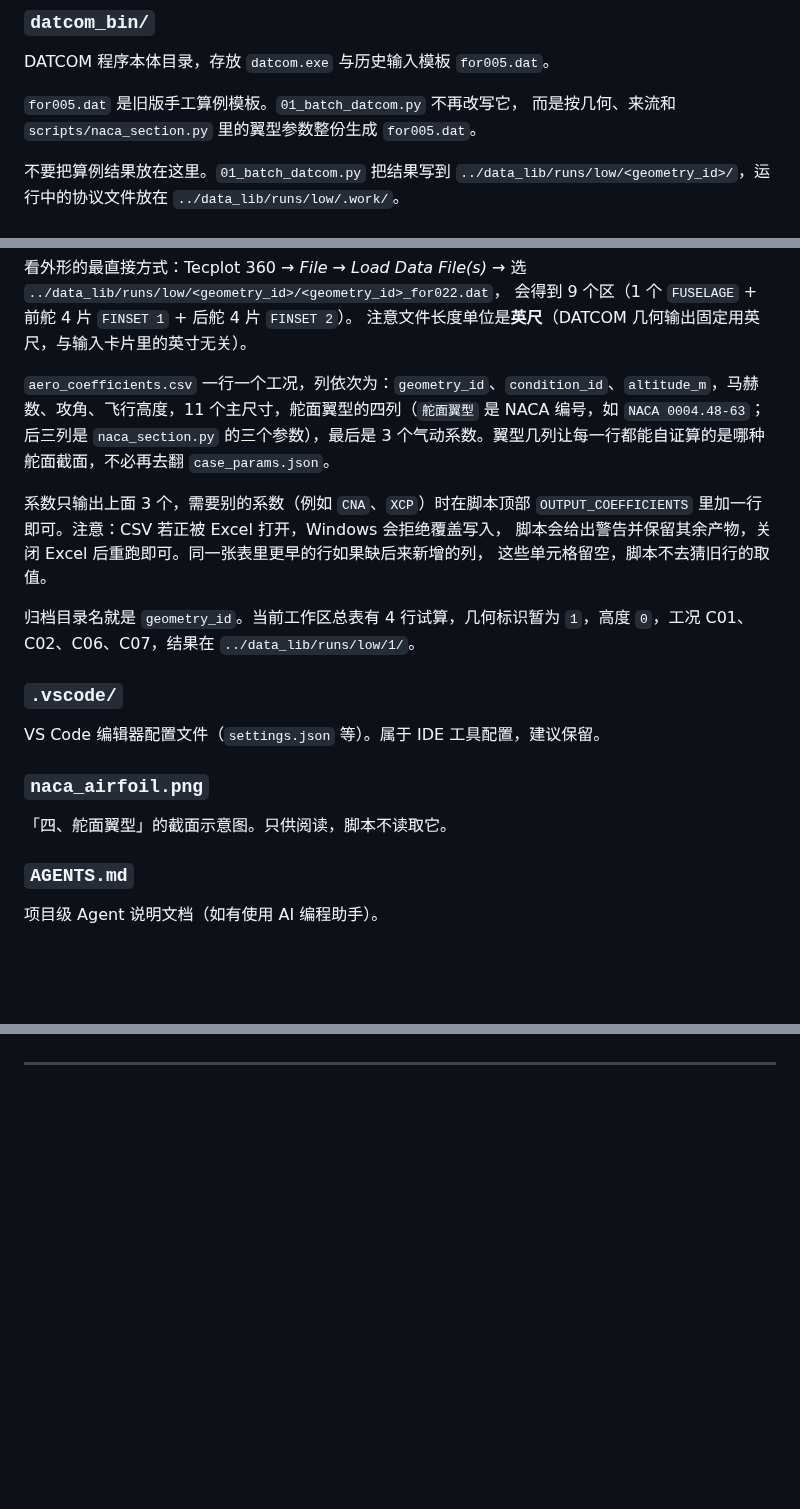
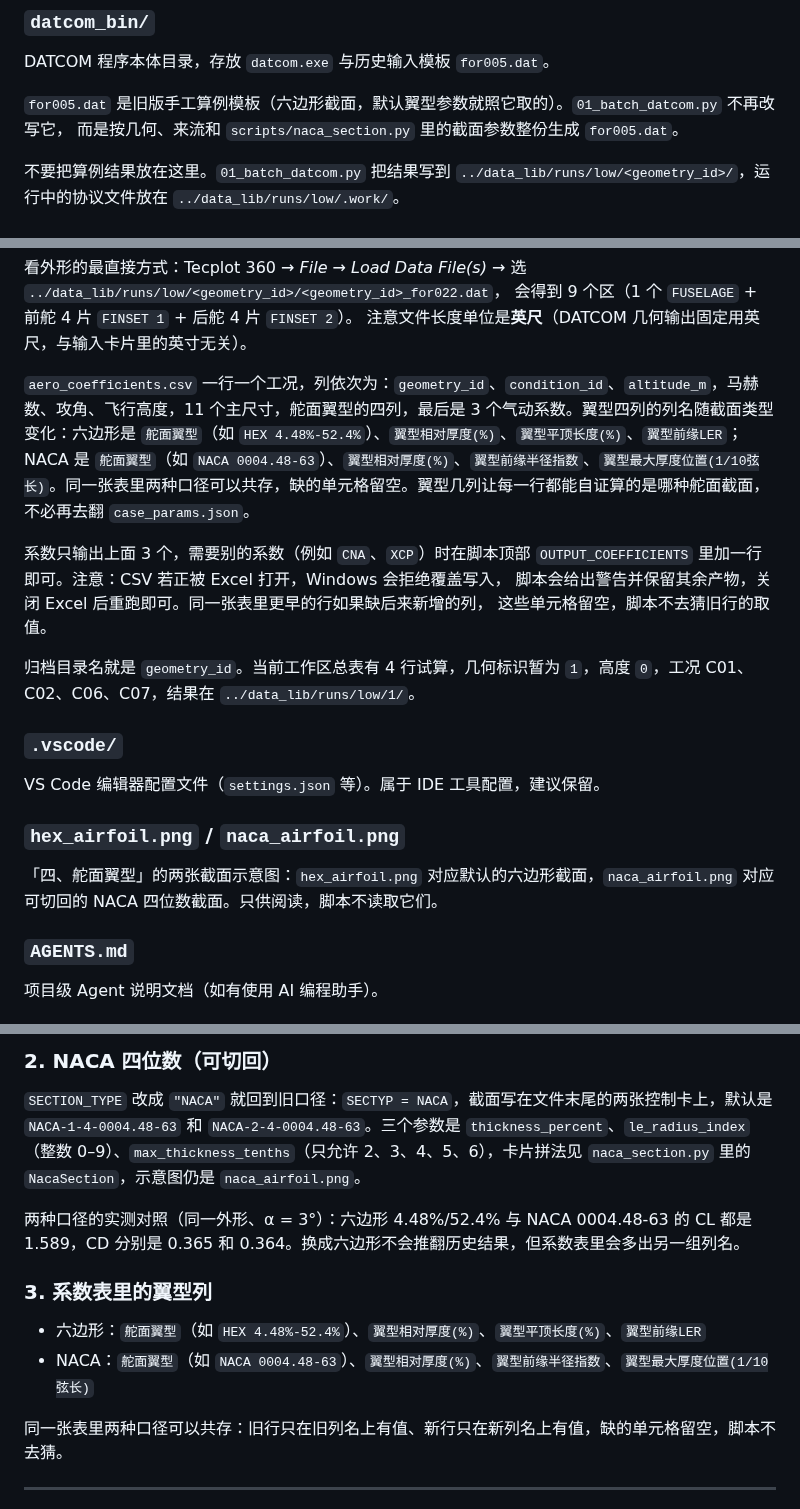
Before and after one commit to Chen-Xin-Yuan/AutoWorkflow-Spaceclaim-Fluent-ML, a Markdown page: DATCOM/README.md, 3 parts joined by grey strips. Drawn GitHub-style; blank space fills up the shorter version.

```diff
--- a/DATCOM/README.md
+++ b/DATCOM/README.md
@@ -7,8 +7,8 @@
 
 DATCOM 程序本体目录，存放 `datcom.exe` 与历史输入模板 `for005.dat`。
 
-`for005.dat` 是旧版手工算例模板。`01_batch_datcom.py` 不再改写它，
-而是按几何、来流和 `scripts/naca_section.py` 里的翼型参数整份生成 `for005.dat`。
+`for005.dat` 是旧版手工算例模板（六边形截面，默认翼型参数就照它取的）。`01_batch_datcom.py` 不再改写它，
+而是按几何、来流和 `scripts/naca_section.py` 里的截面参数整份生成 `for005.dat`。
 
 不要把算例结果放在这里。`01_batch_datcom.py` 把结果写到 `../data_lib/runs/low/<geometry_id>/`，运行中的协议文件放在 `../data_lib/runs/low/.work/`。
 
@@ -48,7 +48,7 @@ DATCOM 程序本体目录，存放 `datcom.exe` 与历史输入模板 `for005.da
 会得到 9 个区（1 个 `FUSELAGE` + 前舵 4 片 `FINSET 1` + 后舵 4 片 `FINSET 2`）。
 注意文件长度单位是**英尺**（DATCOM 几何输出固定用英尺，与输入卡片里的英寸无关）。
 
-`aero_coefficients.csv` 一行一个工况，列依次为：`geometry_id`、`condition_id`、`altitude_m`，马赫数、攻角、飞行高度，11 个主尺寸，舵面翼型的四列（`舵面翼型` 是 NACA 编号，如 `NACA 0004.48-63`；后三列是 `naca_section.py` 的三个参数），最后是 3 个气动系数。翼型几列让每一行都能自证算的是哪种舵面截面，不必再去翻 `case_params.json`。
+`aero_coefficients.csv` 一行一个工况，列依次为：`geometry_id`、`condition_id`、`altitude_m`，马赫数、攻角、飞行高度，11 个主尺寸，舵面翼型的四列，最后是 3 个气动系数。翼型四列的列名随截面类型变化：六边形是 `舵面翼型`（如 `HEX 4.48%-52.4%`）、`翼型相对厚度(%)`、`翼型平顶长度(%)`、`翼型前缘LER`；NACA 是 `舵面翼型`（如 `NACA 0004.48-63`）、`翼型相对厚度(%)`、`翼型前缘半径指数`、`翼型最大厚度位置(1/10弦长)`。同一张表里两种口径可以共存，缺的单元格留空。翼型几列让每一行都能自证算的是哪种舵面截面，不必再去翻 `case_params.json`。
 
 系数只输出上面 3 个，需要别的系数（例如 `CNA`、`XCP`）时在脚本顶部
 `OUTPUT_COEFFICIENTS` 里加一行即可。注意：CSV 若正被 Excel 打开，Windows 会拒绝覆盖写入，
@@ -62,9 +62,9 @@ DATCOM 程序本体目录，存放 `datcom.exe` 与历史输入模板 `for005.da
 VS Code 编辑器配置文件（`settings.json` 等）。属于 IDE 工具配置，建议保留。
 
 
-### `naca_airfoil.png`
+### `hex_airfoil.png` / `naca_airfoil.png`
 
-「四、舵面翼型」的截面示意图。只供阅读，脚本不读取它。
+「四、舵面翼型」的两张截面示意图：`hex_airfoil.png` 对应默认的六边形截面，`naca_airfoil.png` 对应可切回的 NACA 四位数截面。只供阅读，脚本不读取它们。
 
 ### `AGENTS.md`
 
@@ -175,3 +195,15 @@ NACA-1-4-0004.48-63
+### 2. NACA 四位数（可切回）
+
+`SECTION_TYPE` 改成 `"NACA"` 就回到旧口径：`SECTYP = NACA`，截面写在文件末尾的两张控制卡上，默认是 `NACA-1-4-0004.48-63` 和 `NACA-2-4-0004.48-63`。三个参数是 `thickness_percent`、`le_radius_index`（整数 0–9）、`max_thickness_tenths`（只允许 2、3、4、5、6），卡片拼法见 `naca_section.py` 里的 `NacaSection`，示意图仍是 `naca_airfoil.png`。
+
+两种口径的实测对照（同一外形、α = 3°）：六边形 4.48%/52.4% 与 NACA 0004.48-63 的 CL 都是 1.589，CD 分别是 0.365 和 0.364。换成六边形不会推翻历史结果，但系数表里会多出另一组列名。
+
+### 3. 系数表里的翼型列
+
+- 六边形：`舵面翼型`（如 `HEX 4.48%-52.4%`）、`翼型相对厚度(%)`、`翼型平顶长度(%)`、`翼型前缘LER`
+- NACA：`舵面翼型`（如 `NACA 0004.48-63`）、`翼型相对厚度(%)`、`翼型前缘半径指数`、`翼型最大厚度位置(1/10弦长)`
+
+同一张表里两种口径可以共存：旧行只在旧列名上有值、新行只在新列名上有值，缺的单元格留空，脚本不去猜。
 
 ---
 
```
Also changed, not shown: other parts of DATCOM/README.md (+48 -28 lines), DATCOM/hex_airfoil.png (added), 4 other files.
